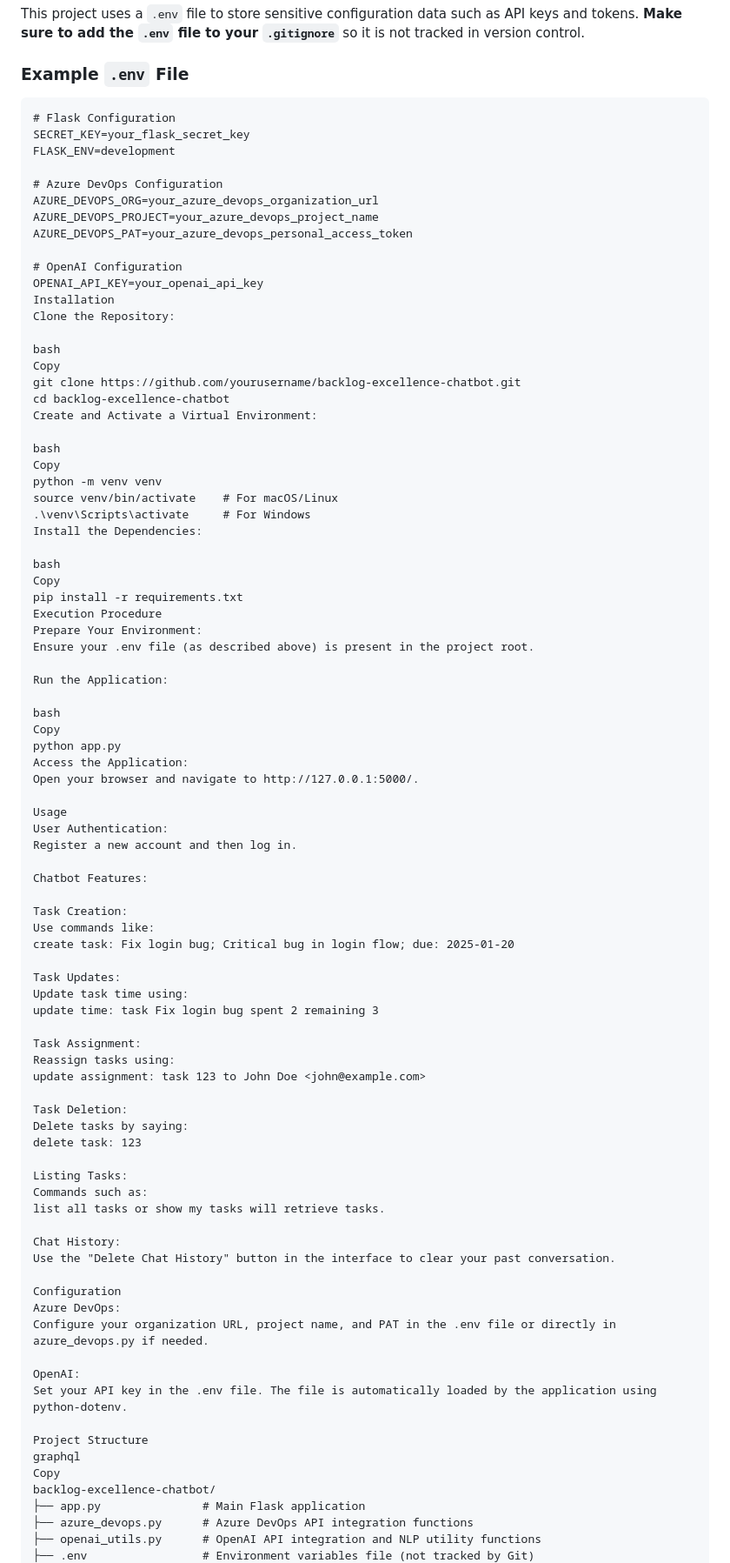
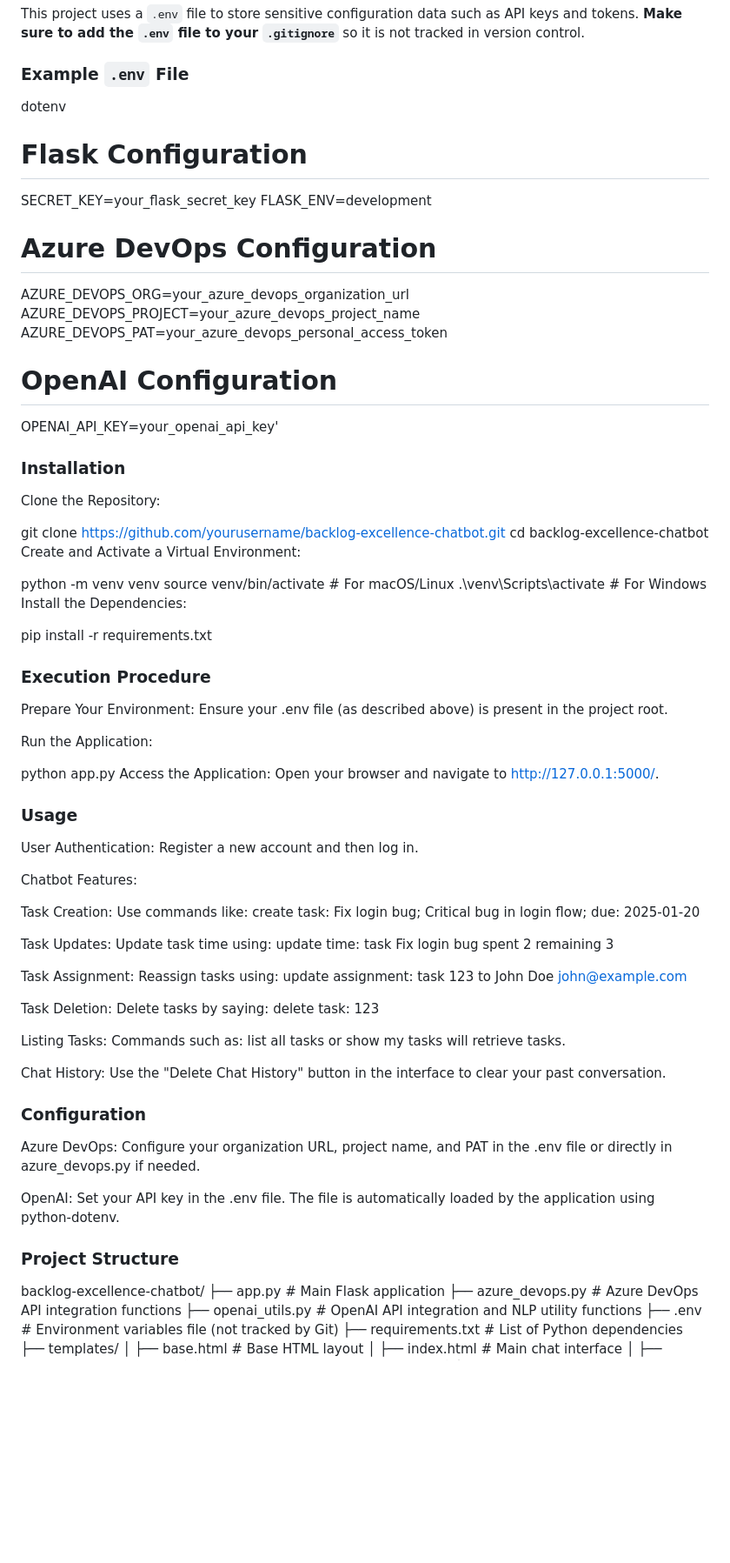
Before and after one commit to harsha86604/Backlog_excellence_bot, a Markdown page: README.md, the part around one of its changes. Shown at 87% size. GitHub-like rendering; blank space fills up the shorter version.

````diff
--- a/README.md
+++ b/README.md
@@ -49,7 +49,7 @@ This project uses a `.env` file to store sensitive configuration data such as AP
 
 ### Example `.env` File
 
-```dotenv
+dotenv
 # Flask Configuration
 SECRET_KEY=your_flask_secret_key
 FLASK_ENV=development
@@ -60,39 +60,33 @@ AZURE_DEVOPS_PROJECT=your_azure_devops_project_name
 AZURE_DEVOPS_PAT=your_azure_devops_personal_access_token
 
 # OpenAI Configuration
-OPENAI_API_KEY=your_openai_api_key
-Installation
+OPENAI_API_KEY=your_openai_api_key'
+
+### Installation
 Clone the Repository:
 
-bash
-Copy
 git clone https://github.com/yourusername/backlog-excellence-chatbot.git
 cd backlog-excellence-chatbot
 Create and Activate a Virtual Environment:
 
-bash
-Copy
 python -m venv venv
 source venv/bin/activate    # For macOS/Linux
 .\venv\Scripts\activate     # For Windows
 Install the Dependencies:
 
-bash
-Copy
 pip install -r requirements.txt
-Execution Procedure
+
+### Execution Procedure
 Prepare Your Environment:
 Ensure your .env file (as described above) is present in the project root.
 
 Run the Application:
 
-bash
-Copy
 python app.py
 Access the Application:
 Open your browser and navigate to http://127.0.0.1:5000/.
 
-Usage
+### Usage
 User Authentication:
 Register a new account and then log in.
 
@@ -121,16 +115,15 @@ list all tasks or show my tasks will retrieve tasks.
 Chat History:
 Use the "Delete Chat History" button in the interface to clear your past conversation.
 
-Configuration
+### Configuration
 Azure DevOps:
 Configure your organization URL, project name, and PAT in the .env file or directly in azure_devops.py if needed.
 
 OpenAI:
 Set your API key in the .env file. The file is automatically loaded by the application using python-dotenv.
 
-Project Structure
-graphql
-Copy
+### Project Structure
+
 backlog-excellence-chatbot/
 ├── app.py               # Main Flask application
 ├── azure_devops.py      # Azure DevOps API integration functions
````
Also changed, not shown: other parts of README.md (+2 -6 lines).
